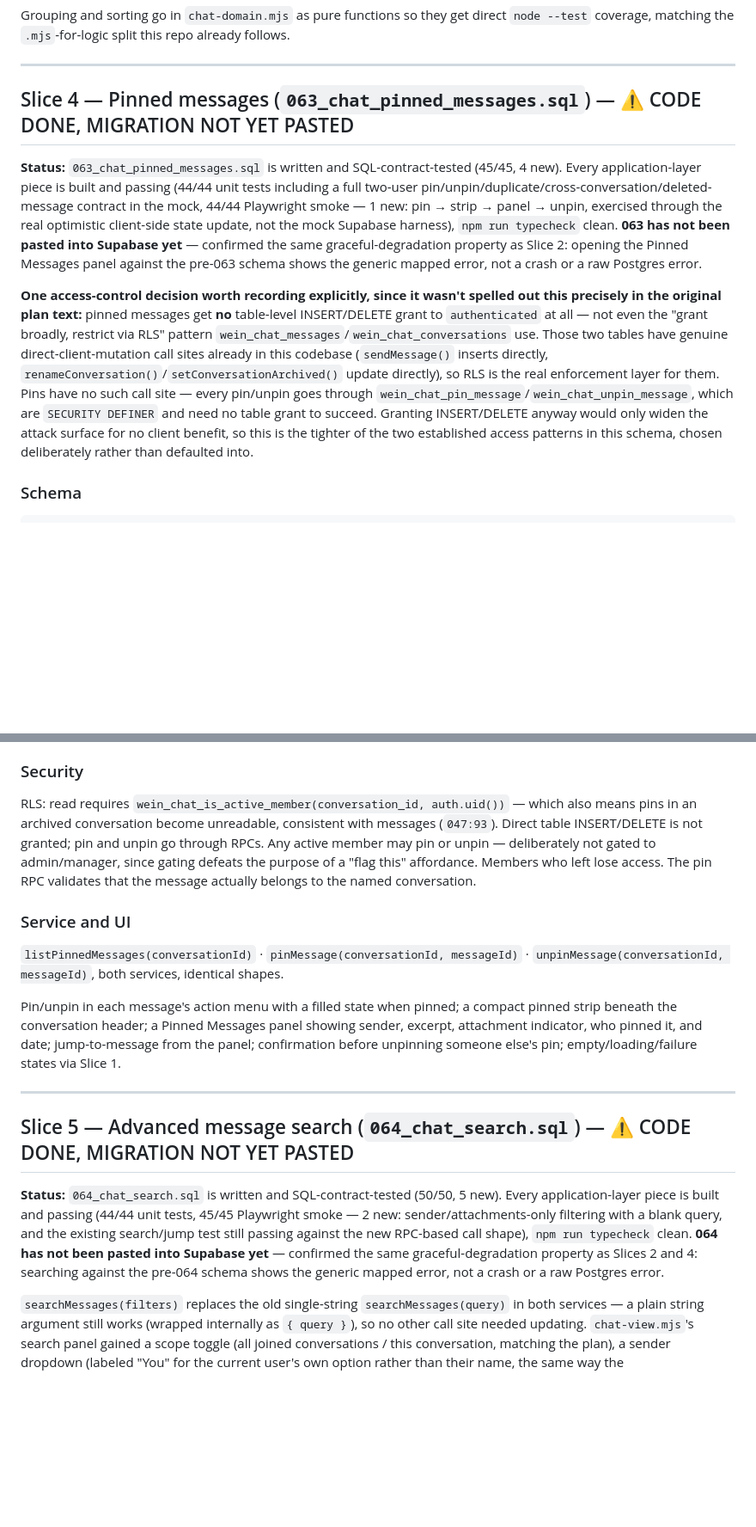
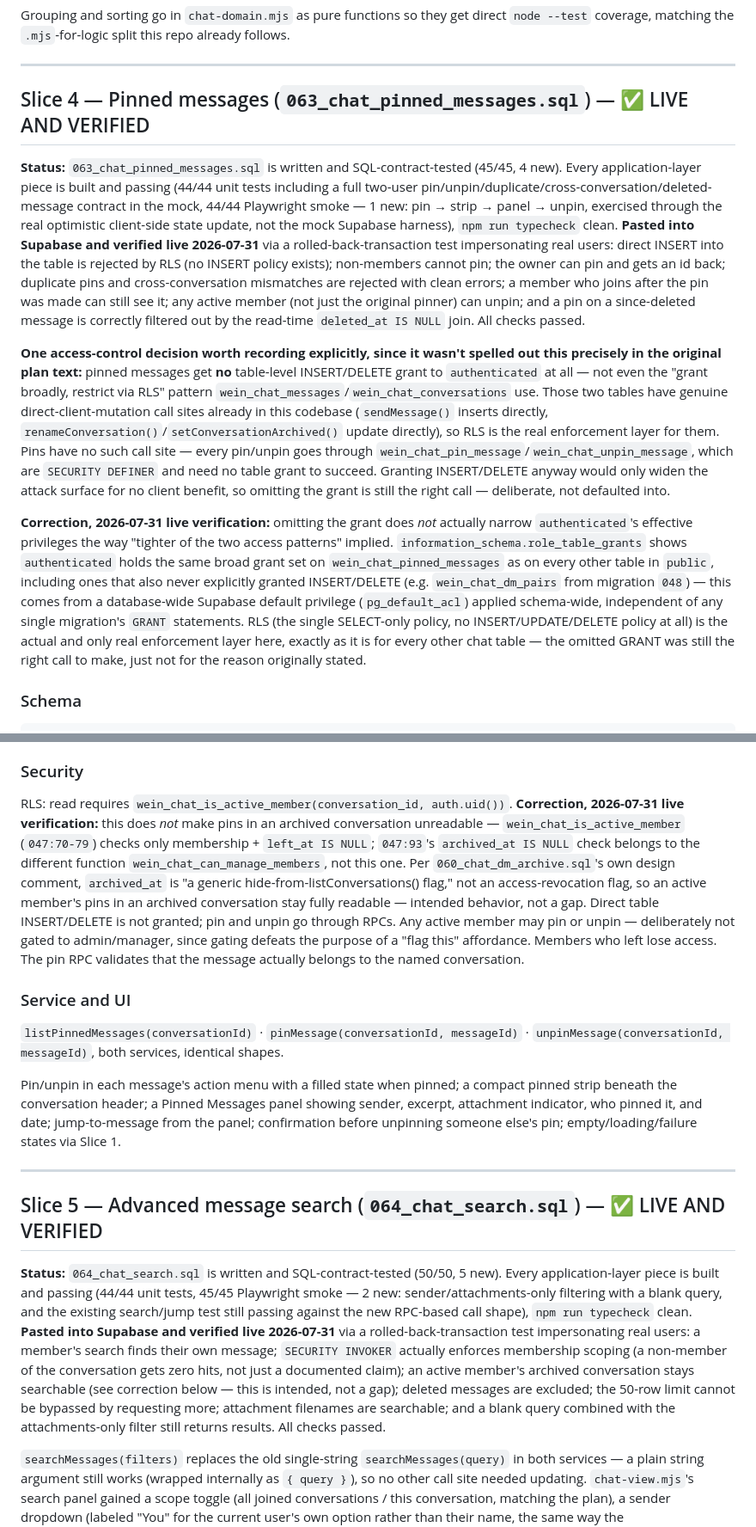
Before and after one commit to AhmeedFathy/wein-offer-service, a Markdown page: docs/TEAM_CHAT_UPGRADE_PLAN_v2.md, 2 parts joined by grey strips. Shown at 86% size. Drawn GitHub-style; blank space fills up the shorter version.

```diff
--- a/docs/TEAM_CHAT_UPGRADE_PLAN_v2.md
+++ b/docs/TEAM_CHAT_UPGRADE_PLAN_v2.md
@@ -436,16 +434,20 @@ Grouping and sorting go in `chat-domain.mjs` as pure functions so they get direc
 
 ---
 
-## Slice 4 — Pinned messages (`063_chat_pinned_messages.sql`) — ⚠️ CODE DONE, MIGRATION NOT YET PASTED
+## Slice 4 — Pinned messages (`063_chat_pinned_messages.sql`) — ✅ LIVE AND VERIFIED
 
 **Status:** `063_chat_pinned_messages.sql` is written and SQL-contract-tested (45/45, 4 new).
 Every application-layer piece is built and passing (44/44 unit tests including a full
 two-user pin/unpin/duplicate/cross-conversation/deleted-message contract in the mock, 44/44
 Playwright smoke — 1 new: pin → strip → panel → unpin, exercised through the real optimistic
-client-side state update, not the mock Supabase harness), `npm run typecheck` clean. **063
-has not been pasted into Supabase yet** — confirmed the same graceful-degradation property as
-Slice 2: opening the Pinned Messages panel against the pre-063 schema shows the generic
-mapped error, not a crash or a raw Postgres error.
+client-side state update, not the mock Supabase harness), `npm run typecheck` clean. **Pasted
+into Supabase and verified live 2026-07-31** via a rolled-back-transaction test impersonating
+real users: direct INSERT into the table is rejected by RLS (no INSERT policy exists);
+non-members cannot pin; the owner can pin and gets an id back; duplicate pins and
+cross-conversation mismatches are rejected with clean errors; a member who joins after the
+pin was made can still see it; any active member (not just the original pinner) can unpin;
+and a pin on a since-deleted message is correctly filtered out by the read-time
+`deleted_at IS NULL` join. All checks passed.
 
 **One access-control decision worth recording explicitly, since it wasn't spelled out this
 precisely in the original plan text:** pinned messages get **no** table-level INSERT/DELETE
@@ -456,8 +458,19 @@ directly, `renameConversation()`/`setConversationArchived()` update directly), s
 real enforcement layer for them. Pins have no such call site — every pin/unpin goes through
 `wein_chat_pin_message`/`wein_chat_unpin_message`, which are `SECURITY DEFINER` and need no
 table grant to succeed. Granting INSERT/DELETE anyway would only widen the attack surface for
-no client benefit, so this is the tighter of the two established access patterns in this
-schema, chosen deliberately rather than defaulted into.
+no client benefit, so omitting the grant is still the right call — deliberate, not defaulted
+into.
+
+**Correction, 2026-07-31 live verification:** omitting the grant does *not* actually narrow
+`authenticated`'s effective privileges the way "tighter of the two access patterns" implied.
+`information_schema.role_table_grants` shows `authenticated` holds the same broad grant set
+on `wein_chat_pinned_messages` as on every other table in `public`, including ones that also
+never explicitly granted INSERT/DELETE (e.g. `wein_chat_dm_pairs` from migration `048`) —
+this comes from a database-wide Supabase default privilege (`pg_default_acl`) applied
+schema-wide, independent of any single migration's `GRANT` statements. RLS (the single
+SELECT-only policy, no INSERT/UPDATE/DELETE policy at all) is the actual and only real
+enforcement layer here, exactly as it is for every other chat table — the omitted GRANT was
+still the right call to make, just not for the reason originally stated.
 
 ### Schema
 
@@ -486,9 +499,14 @@ normal case.
 
 ### Security
 
-RLS: read requires `wein_chat_is_active_member(conversation_id, auth.uid())` — which also
-means pins in an archived conversation become unreadable, consistent with messages
-(`047:93`). Direct table INSERT/DELETE is not granted; pin and unpin go through RPCs. Any
+RLS: read requires `wein_chat_is_active_member(conversation_id, auth.uid())`. **Correction,
+2026-07-31 live verification:** this does *not* make pins in an archived conversation
+unreadable — `wein_chat_is_active_member` (`047:70-79`) checks only membership + `left_at IS
+NULL`; `047:93`'s `archived_at IS NULL` check belongs to the different function
+`wein_chat_can_manage_members`, not this one. Per `060_chat_dm_archive.sql`'s own design
+comment, `archived_at` is "a generic hide-from-listConversations() flag," not an
+access-revocation flag, so an active member's pins in an archived conversation stay fully
+readable — intended behavior, not a gap. Direct table INSERT/DELETE is not granted; pin and unpin go through RPCs. Any
 active member may pin or unpin — deliberately not gated to admin/manager, since gating
 defeats the purpose of a "flag this" affordance. Members who left lose access. The pin RPC
 validates that the message actually belongs to the named conversation.
@@ -505,15 +523,19 @@ before unpinning someone else's pin; empty/loading/failure states via Slice 1.
 
 ---
 
-## Slice 5 — Advanced message search (`064_chat_search.sql`) — ⚠️ CODE DONE, MIGRATION NOT YET PASTED
+## Slice 5 — Advanced message search (`064_chat_search.sql`) — ✅ LIVE AND VERIFIED
 
 **Status:** `064_chat_search.sql` is written and SQL-contract-tested (50/50, 5 new). Every
 application-layer piece is built and passing (44/44 unit tests, 45/45 Playwright smoke — 2
 new: sender/attachments-only filtering with a blank query, and the existing search/jump test
-still passing against the new RPC-based call shape), `npm run typecheck` clean. **064 has not
-been pasted into Supabase yet** — confirmed the same graceful-degradation property as Slices
-2 and 4: searching against the pre-064 schema shows the generic mapped error, not a crash or
-a raw Postgres error.
+still passing against the new RPC-based call shape), `npm run typecheck` clean. **Pasted into
+Supabase and verified live 2026-07-31** via a rolled-back-transaction test impersonating real
+users: a member's search finds their own message; `SECURITY INVOKER` actually enforces
+membership scoping (a non-member of the conversation gets zero hits, not just a documented
+claim); an active member's archived conversation stays searchable (see correction below —
+this is intended, not a gap); deleted messages are excluded; the 50-row limit cannot be
+bypassed by requesting more; attachment filenames are searchable; and a blank query combined
+with the attachments-only filter still returns results. All checks passed.
 
 `searchMessages(filters)` replaces the old single-string `searchMessages(query)` in both
 services — a plain string argument still works (wrapped internally as `{ query }`), so no
```
Also changed, not shown: other parts of docs/TEAM_CHAT_UPGRADE_PLAN_v2.md (+27 -19 lines).
